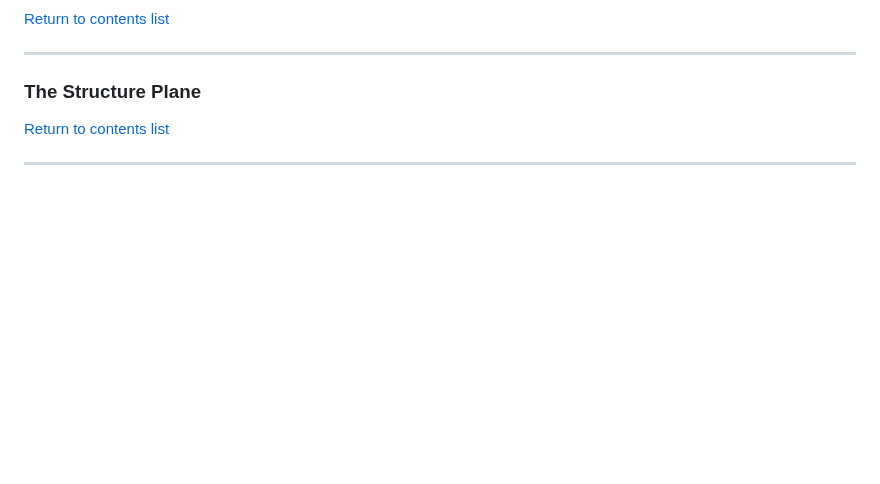
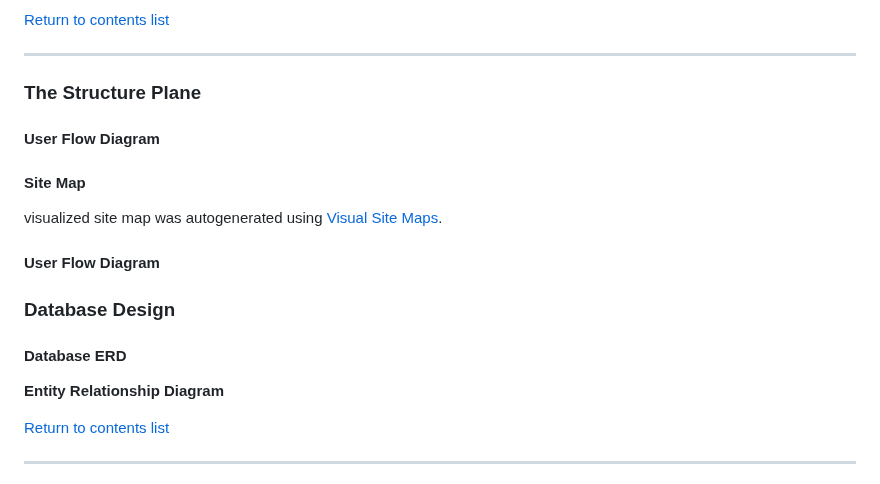
Before and after one commit to EddieStn/movember, a Markdown page: README.md, the part around the change. GitHub-like rendering; blank space fills up the shorter version.

Commit message:
Added structure sub headings.

```diff
--- a/README.md
+++ b/README.md
@@ -160,6 +160,15 @@ The flow chart below plans how users might negotiate that chasm step by step thr
 
 ### The Structure Plane
 
+
+#### **User Flow Diagram**
+
+#### **Site Map**
+visualized site map was autogenerated using [Visual Site Maps](https://visualsitemaps.com).
+#### **User Flow Diagram**
+### **Database Design**
+#### **Database ERD**
+**Entity Relationship Diagram**<br/>
 
 [Return to contents list](#contents)
 
```
